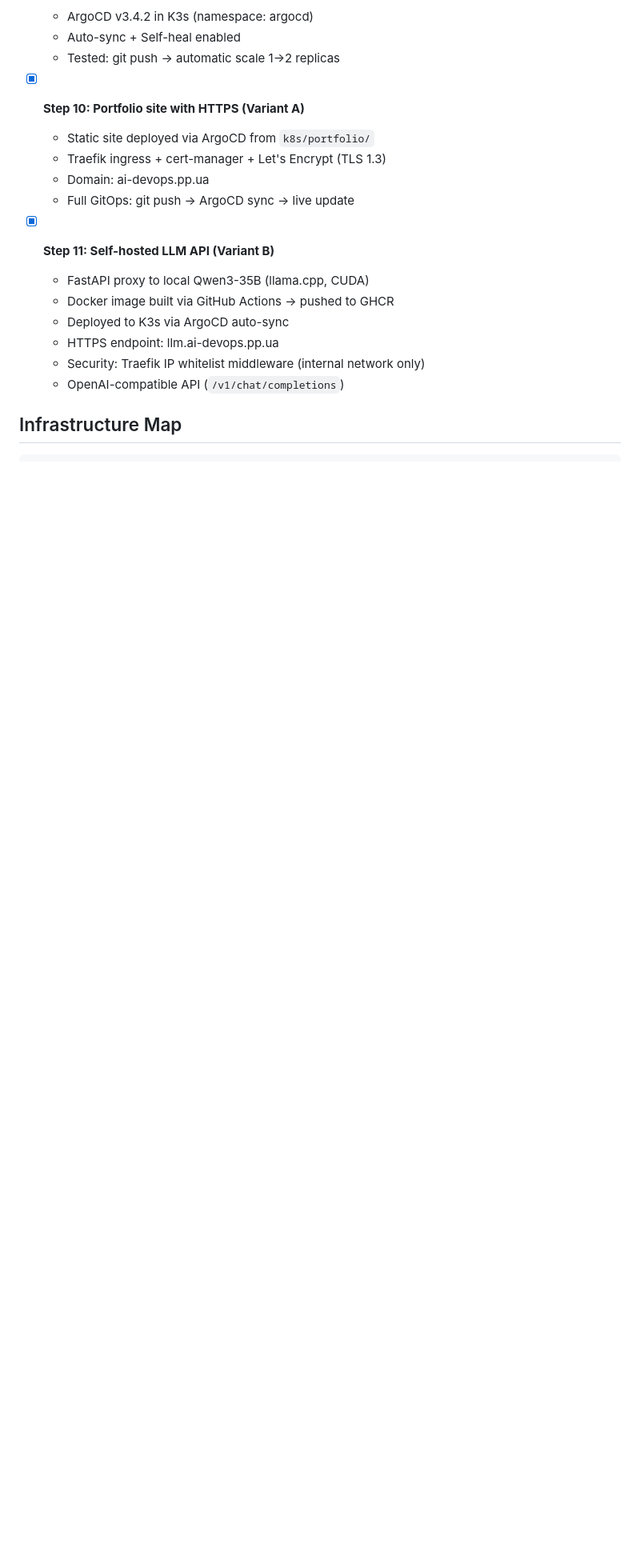
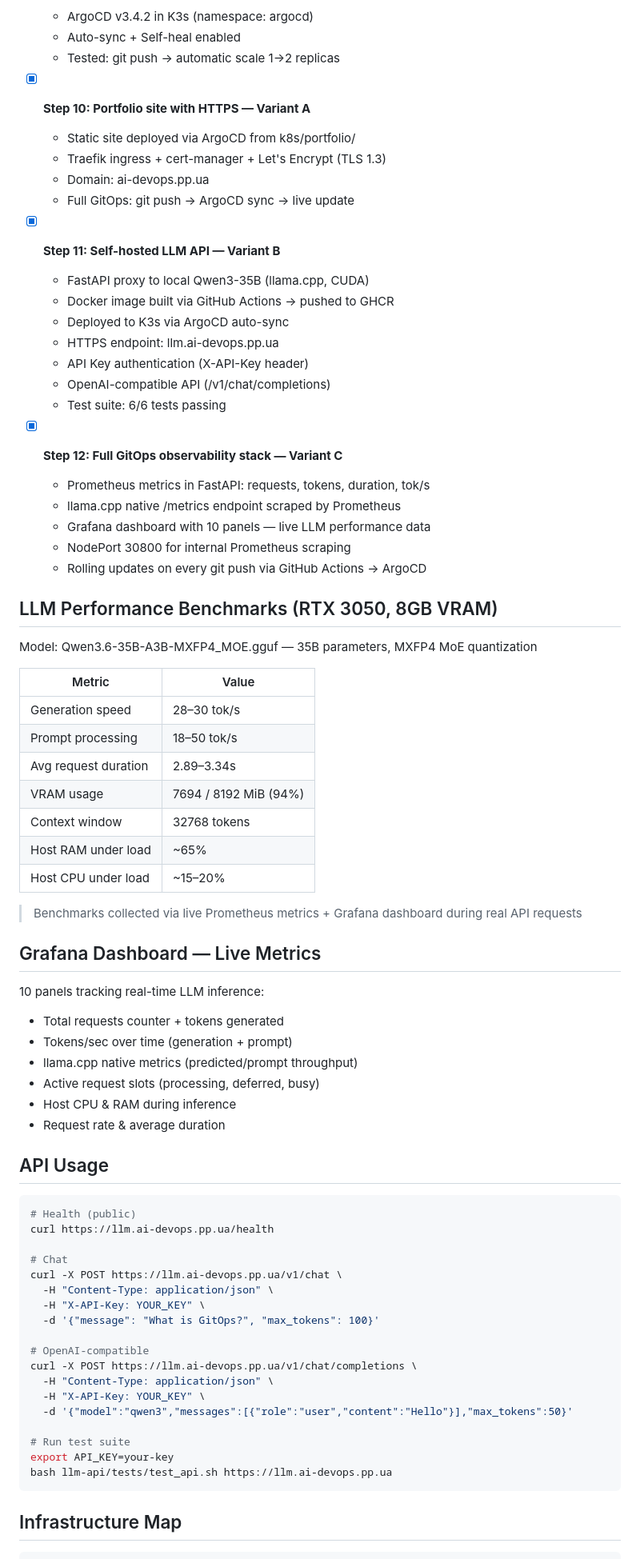
Before and after one commit to yurii-lukianets/SysOps_to_DevOps, a Markdown page: README.md, the part around one of its changes. Shown at 80% size. Drawn GitHub-style; blank space fills up the shorter version.

````diff
--- a/README.md
+++ b/README.md
@@ -75,19 +75,76 @@ Personal DevOps learning path built from scratch — from Windows workstation to
   - Auto-sync + Self-heal enabled
   - Tested: git push → automatic scale 1→2 replicas
 
-- [x] **Step 10: Portfolio site with HTTPS (Variant A)**
-  - Static site deployed via ArgoCD from `k8s/portfolio/`
+- [x] **Step 10: Portfolio site with HTTPS — Variant A**
+  - Static site deployed via ArgoCD from k8s/portfolio/
   - Traefik ingress + cert-manager + Let's Encrypt (TLS 1.3)
   - Domain: ai-devops.pp.ua
   - Full GitOps: git push → ArgoCD sync → live update
 
-- [x] **Step 11: Self-hosted LLM API (Variant B)**
+- [x] **Step 11: Self-hosted LLM API — Variant B**
   - FastAPI proxy to local Qwen3-35B (llama.cpp, CUDA)
   - Docker image built via GitHub Actions → pushed to GHCR
   - Deployed to K3s via ArgoCD auto-sync
   - HTTPS endpoint: llm.ai-devops.pp.ua
-  - Security: Traefik IP whitelist middleware (internal network only)
-  - OpenAI-compatible API (`/v1/chat/completions`)
+  - API Key authentication (X-API-Key header)
+  - OpenAI-compatible API (/v1/chat/completions)
+  - Test suite: 6/6 tests passing
+
+- [x] **Step 12: Full GitOps observability stack — Variant C**
+  - Prometheus metrics in FastAPI: requests, tokens, duration, tok/s
+  - llama.cpp native /metrics endpoint scraped by Prometheus
+  - Grafana dashboard with 10 panels — live LLM performance data
+  - NodePort 30800 for internal Prometheus scraping
+  - Rolling updates on every git push via GitHub Actions → ArgoCD
+
+## LLM Performance Benchmarks (RTX 3050, 8GB VRAM)
+
+Model: Qwen3.6-35B-A3B-MXFP4_MOE.gguf — 35B parameters, MXFP4 MoE quantization
+
+| Metric | Value |
+|--------|-------|
+| Generation speed | 28–30 tok/s |
+| Prompt processing | 18–50 tok/s |
+| Avg request duration | 2.89–3.34s |
+| VRAM usage | 7694 / 8192 MiB (94%) |
+| Context window | 32768 tokens |
+| Host RAM under load | ~65% |
+| Host CPU under load | ~15–20% |
+
+> Benchmarks collected via live Prometheus metrics + Grafana dashboard during real API requests
+
+## Grafana Dashboard — Live Metrics
+
+10 panels tracking real-time LLM inference:
+- Total requests counter + tokens generated
+- Tokens/sec over time (generation + prompt)
+- llama.cpp native metrics (predicted/prompt throughput)
+- Active request slots (processing, deferred, busy)
+- Host CPU & RAM during inference
+- Request rate & average duration
+
+## API Usage
+
+```bash
+# Health (public)
+curl https://llm.ai-devops.pp.ua/health
+
+# Chat
+curl -X POST https://llm.ai-devops.pp.ua/v1/chat \
+  -H "Content-Type: application/json" \
+  -H "X-API-Key: YOUR_KEY" \
+  -d '{"message": "What is GitOps?", "max_tokens": 100}'
+
+# OpenAI-compatible
+curl -X POST https://llm.ai-devops.pp.ua/v1/chat/completions \
+  -H "Content-Type: application/json" \
+  -H "X-API-Key: YOUR_KEY" \
+  -d '{"model":"qwen3","messages":[{"role":"user","content":"Hello"}],"max_tokens":50}'
+
+# Run test suite
+export API_KEY=your-key
+bash llm-api/tests/test_api.sh https://llm.ai-devops.pp.ua
+```
 
 ## Infrastructure Map
 
````
Also changed, not shown: other parts of README.md (+45 -32 lines).
